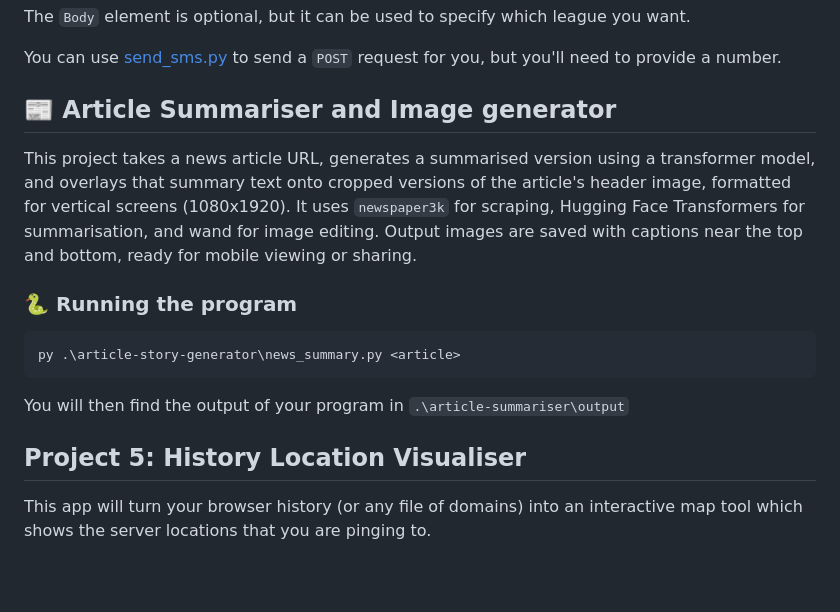
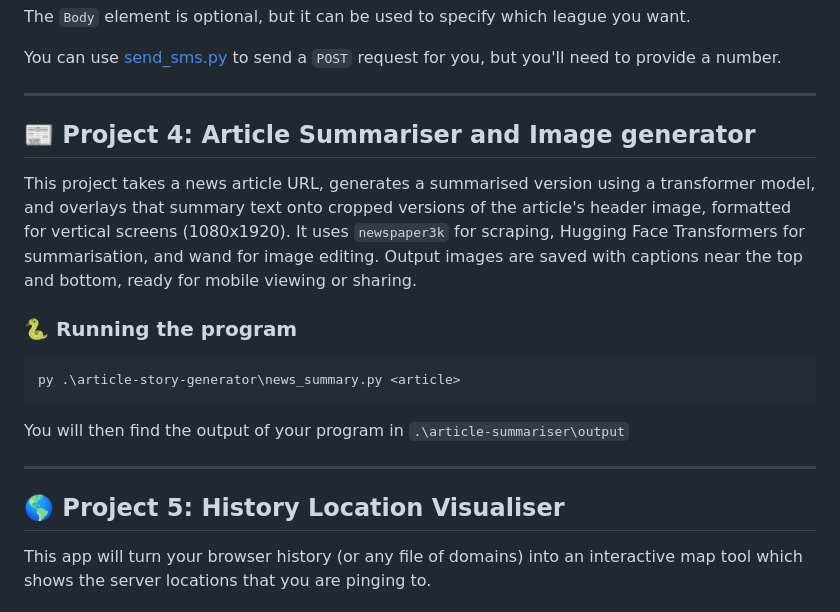
Before and after one commit to petertasker/practical-python, a Markdown page: README.md, the part around the change. GitHub-like rendering; blank space fills up the shorter version.

```diff
--- a/README.md
+++ b/README.md
@@ -135,7 +135,10 @@ The `Body` element is optional, but it can be used to specify which league you w
 
 You can use [send_sms.py](https://github.com/petertasker/practical-python/tree/master/sms-next-lol-game/app.py) to send a `POST` request for you, but you'll need to provide a number.
 
-## 📰 Article Summariser and Image generator
+---
+
+
+## 📰 Project 4: Article Summariser and Image generator
 
 This project takes a news article URL, generates a summarised version using a transformer model, and overlays that summary text onto cropped versions of the article's header image, formatted for vertical screens (1080x1920). It uses `newspaper3k` for scraping, Hugging Face Transformers for summarisation, and wand for image editing. Output images are saved with captions near the top and bottom, ready for mobile viewing or sharing.
 
@@ -146,7 +149,11 @@ py .\article-story-generator\news_summary.py <article>
 
 You will then find the output of your program in `.\article-summariser\output`
 
-## Project 5: History Location Visualiser
+
+---
+
+
+## 🌎 Project 5: History Location Visualiser
 
 This app will turn your browser history (or any file of domains) into an interactive map tool which shows the server locations that you are pinging to.
 
```
